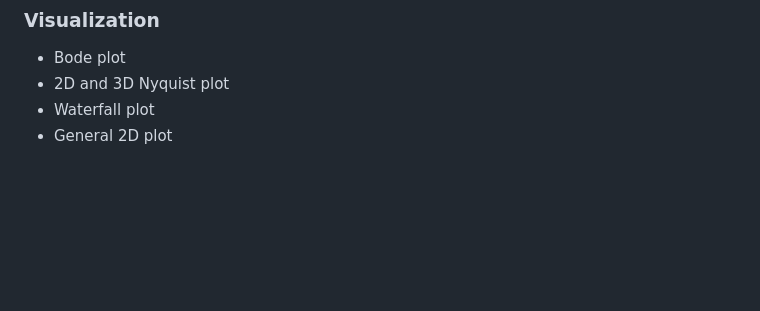
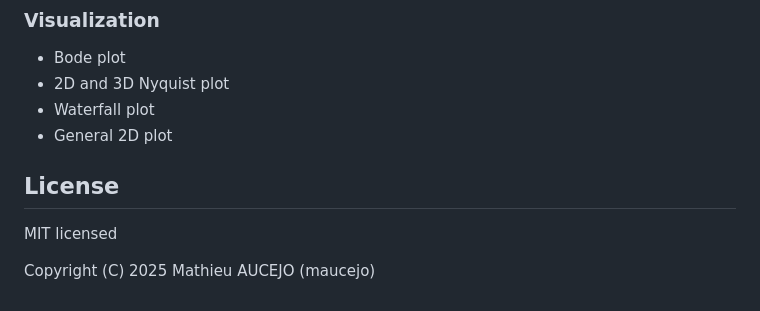
Before and after one commit to maucejo/StructuralVibration.jl, a Markdown page: README.md, the part around the change. GitHub-like rendering; blank space fills up the shorter version.

```diff
--- a/README.md
+++ b/README.md
@@ -147,3 +147,9 @@ The package provides the following features:
 - 2D and 3D Nyquist plot
 - Waterfall plot
 - General 2D plot
+
+## License
+
+MIT licensed
+
+Copyright (C) 2025 Mathieu AUCEJO (maucejo)
```
